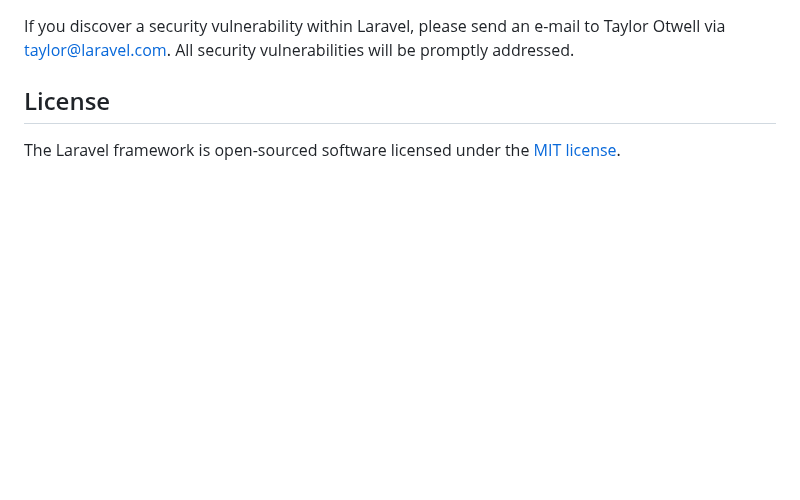
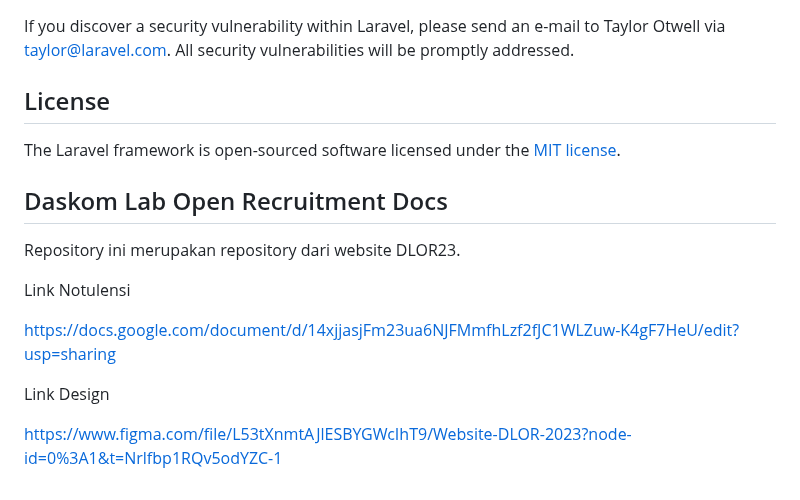
Before and after one commit to Daskom-Lab/daskomrec23, a Markdown page: README.md, the part around the change. Rendered like a GitHub page; blank space fills up the shorter version.

Commit message:
chore: editing README.md
Menambahkan link design dan notulensi

```diff
--- a/README.md
+++ b/README.md
@@ -64,3 +64,19 @@ If you discover a security vulnerability within Laravel, please send an e-mail t
 ## License
 
 The Laravel framework is open-sourced software licensed under the [MIT license](https://opensource.org/licenses/MIT).
+
+
+
+## Daskom Lab Open Recruitment Docs
+
+Repository ini merupakan repository dari website DLOR23.
+
+
+Link Notulensi
+
+https://docs.google.com/document/d/14xjjasjFm23ua6NJFMmfhLzf2fJC1WLZuw-K4gF7HeU/edit?usp=sharing
+
+
+Link Design
+
+https://www.figma.com/file/L53tXnmtAJlESBYGWcIhT9/Website-DLOR-2023?node-id=0%3A1&t=Nrlfbp1RQv5odYZC-1
```
